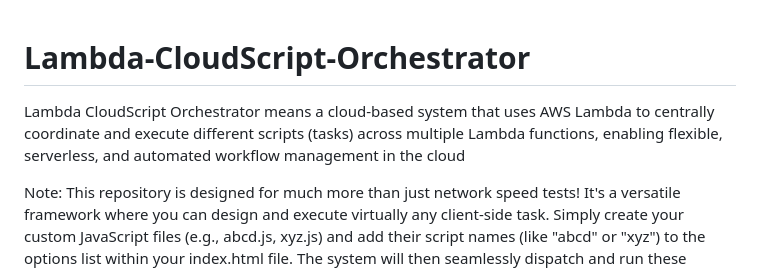
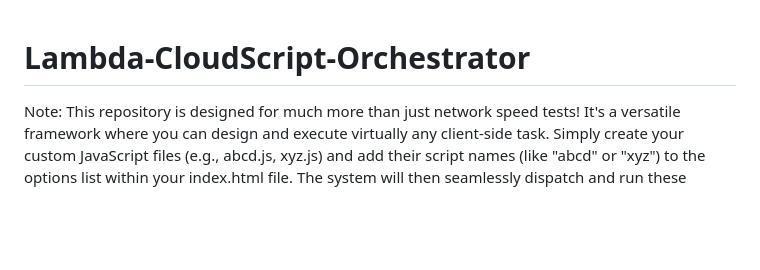
Before and after one commit to pslkk/Lambda-CloudScript-Orchestrator, a Markdown page: README.md, the part around the change. GitHub-like rendering; blank space fills up the shorter version.

```diff
--- a/README.md
+++ b/README.md
@@ -1,5 +1,4 @@
 # Lambda-CloudScript-Orchestrator
-Lambda CloudScript Orchestrator means a cloud-based system that uses AWS Lambda to centrally coordinate and execute different scripts (tasks) across multiple Lambda functions, enabling flexible, serverless, and automated workflow management in the cloud
 
 Note: This repository is designed for much more than just network speed tests! It's a versatile framework where you can design and execute virtually any client-side task. Simply create your custom JavaScript files (e.g., abcd.js, xyz.js) and add their script names (like "abcd" or "xyz") to the options list within your index.html file. The system will then seamlessly dispatch and run these custom scripts on the client side, giving you immense flexibility in defining your remote operations.
 
```
